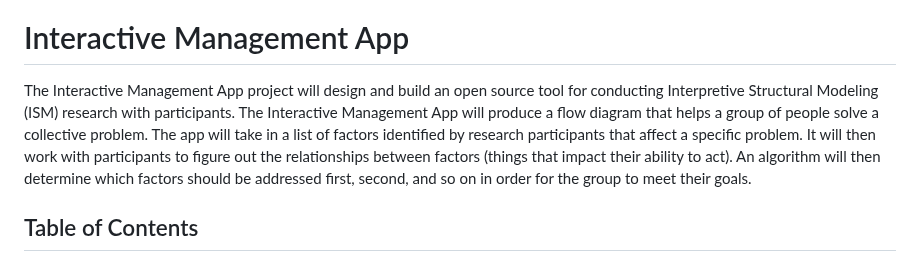
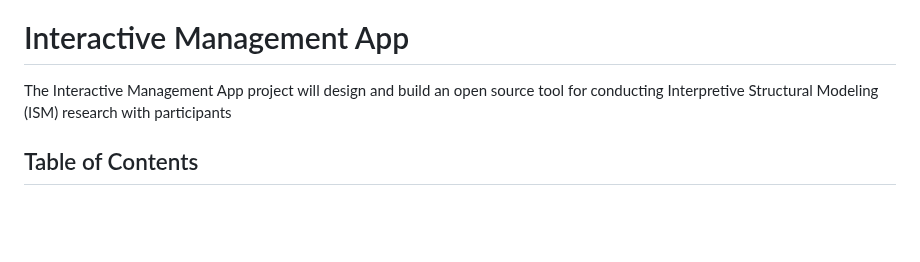
Before and after one commit to VERSO-UVM/Interactive-Management-App, a Markdown page: README.md, the part around the change. Drawn GitHub-style; blank space fills up the shorter version.

```diff
--- a/README.md
+++ b/README.md
@@ -2,7 +2,9 @@
 
 # Interactive Management App
 
-The Interactive Management App project will design and build an open source tool for conducting Interpretive Structural Modeling (ISM) research with participants. The Interactive Management App will produce a flow diagram that helps a group of people solve a collective problem. The app will take in a list of factors identified by research participants that affect a specific problem. It will then work with participants to figure out the relationships between factors (things that impact their ability to act). An algorithm will then determine which factors should be addressed first, second, and so on in order for the group to meet their goals.
+The Interactive Management App project will design and build an open source tool for conducting Interpretive Structural Modeling (ISM) research with participants
+
+
 
 ## Table of Contents
 - [Background](https://github.com/VERSO-UVM/Interactive-Management-App/blob/main/README.md#Background)
```
